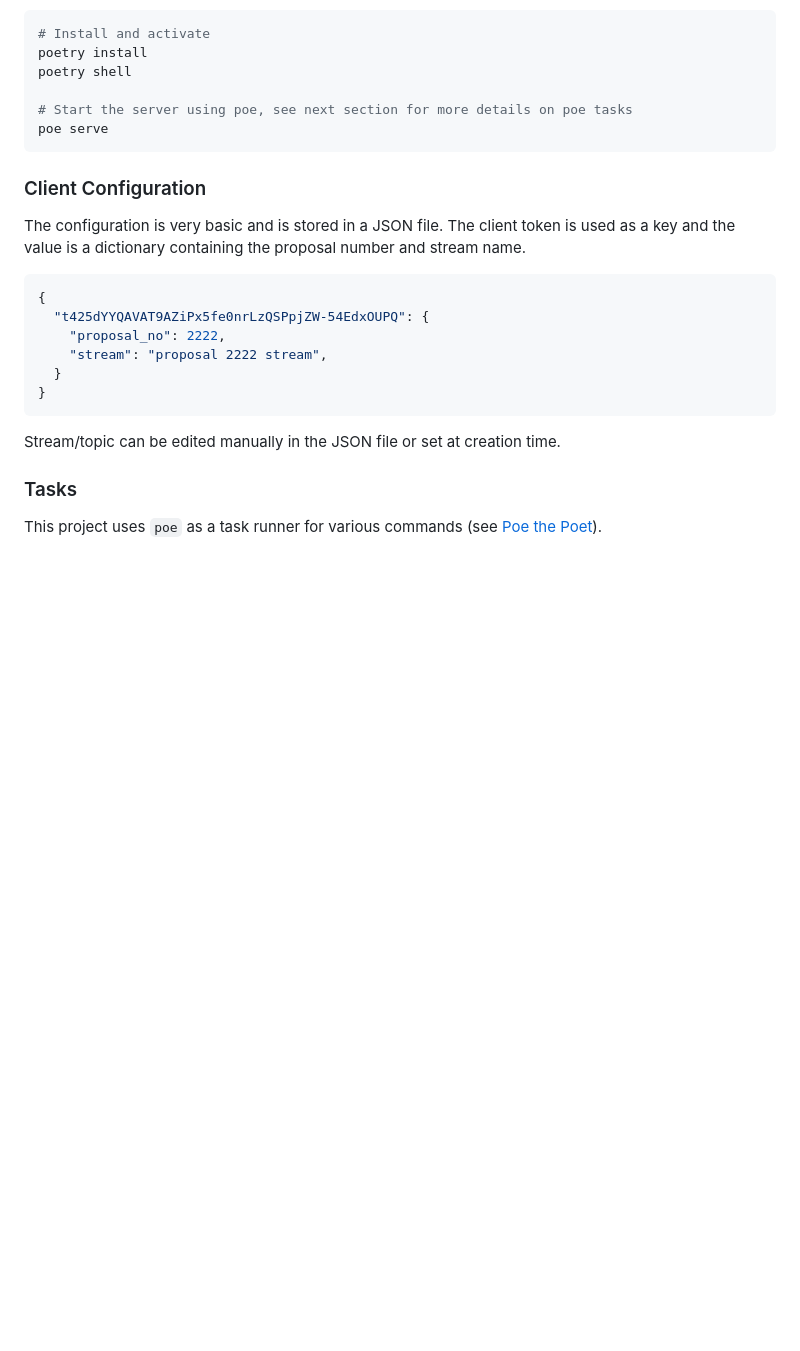
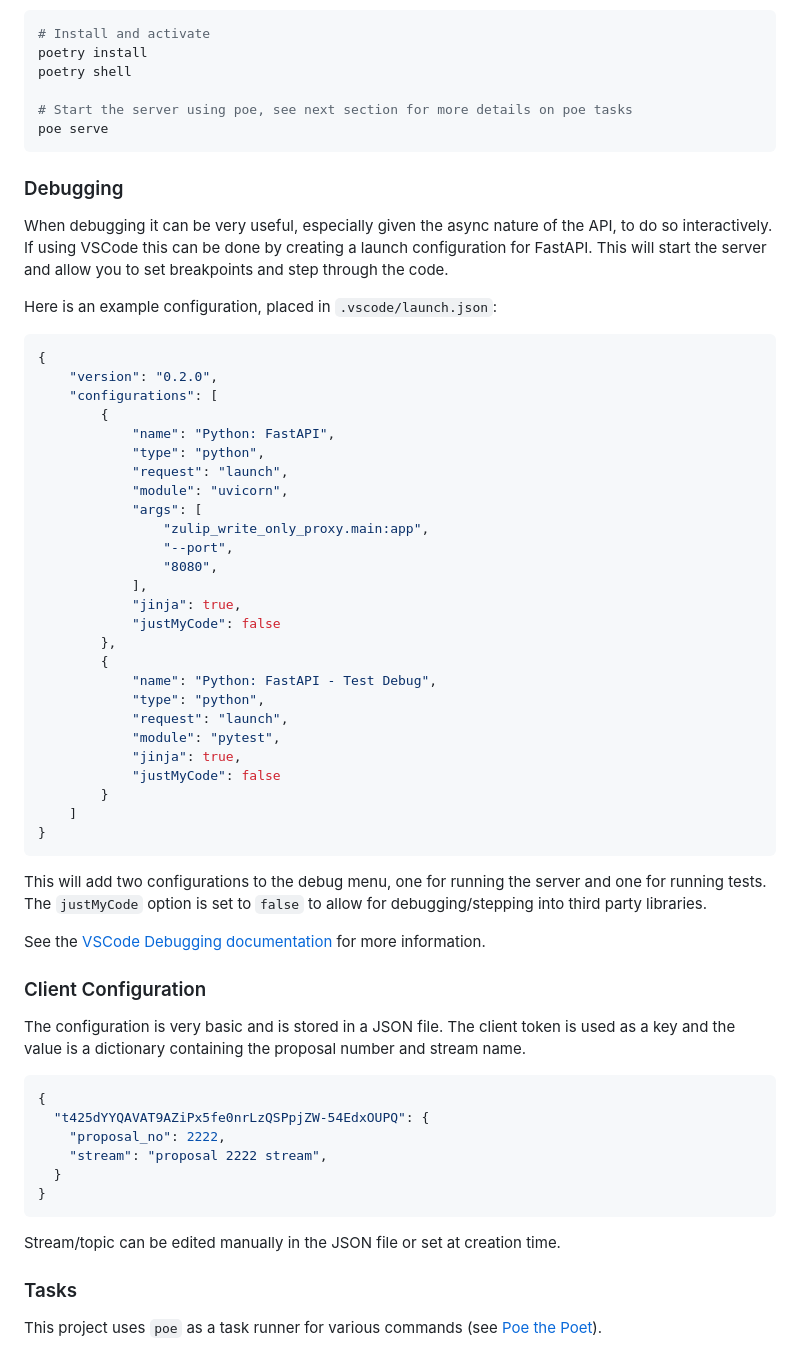
Before and after one commit to European-XFEL/zulip-write-only-proxy, a Markdown page: README.md, the part around the change. Drawn GitHub-style; blank space fills up the shorter version.

Commit message:
docs: add debugging section

````diff
--- a/README.md
+++ b/README.md
@@ -120,6 +120,45 @@ poetry shell
 poe serve
 ```
 
+### Debugging
+
+When debugging it can be very useful, especially given the async nature of the API, to do so interactively. If using VSCode this can be done by creating a launch configuration for FastAPI. This will start the server and allow you to set breakpoints and step through the code.
+
+Here is an example configuration, placed in `.vscode/launch.json`:
+
+```json
+{
+    "version": "0.2.0",
+    "configurations": [
+        {
+            "name": "Python: FastAPI",
+            "type": "python",
+            "request": "launch",
+            "module": "uvicorn",
+            "args": [
+                "zulip_write_only_proxy.main:app",
+                "--port",
+                "8080",
+            ],
+            "jinja": true,
+            "justMyCode": false
+        },
+        {
+            "name": "Python: FastAPI - Test Debug",
+            "type": "python",
+            "request": "launch",
+            "module": "pytest",
+            "jinja": true,
+            "justMyCode": false
+        }
+    ]
+}
+```
+
+This will add two configurations to the debug menu, one for running the server and one for running tests. The `justMyCode` option is set to `false` to allow for debugging/stepping into third party libraries.
+
+See the [VSCode Debugging documentation](https://code.visualstudio.com/docs/editor/debugging) for more information.
+
 ### Client Configuration
 
 The configuration is very basic and is stored in a JSON file. The client token is used as a key and the value is a dictionary containing the proposal number and stream name.
````
